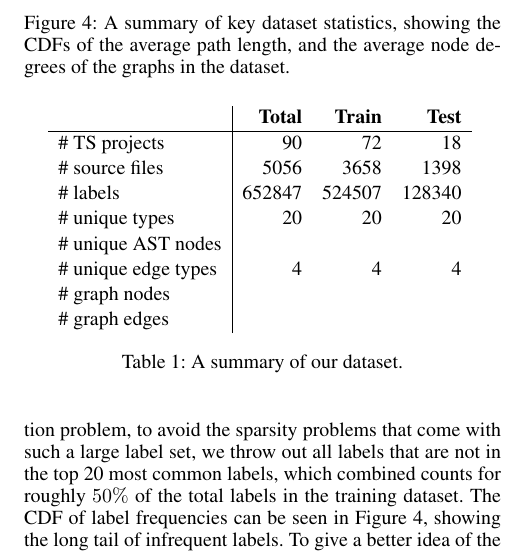
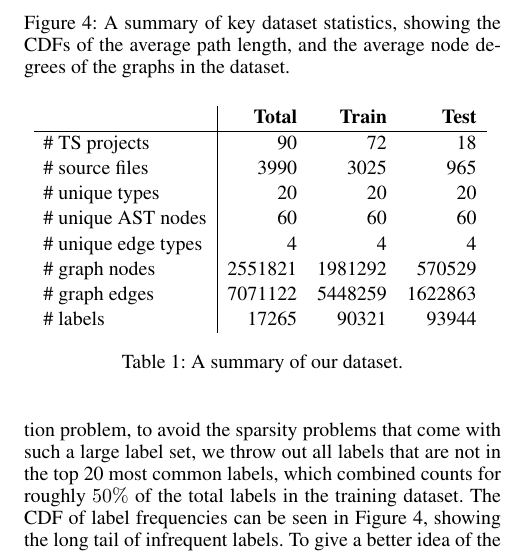
Before and after one commit to shashank-srikant/6.867_term_project, a LaTeX paper (docs/project_report/main.tex, which reads docs/project_report/approach.tex): part of one column of page 4 of 8, cut so that both start at the same text. Compiled offline with pdfLaTeX.

Commit message:
dataset data

```diff
--- a/docs/project_report/approach.tex
+++ b/docs/project_report/approach.tex
@@ -15,16 +15,16 @@ To give a better idea of the type labels that we predict, the top 5 most common
 	\centering
 	{\renewcommand{\arraystretch}{1.15}% for the vertical padding
 		\begin{tabular}{l|rrr}
-			\textbf{~} & \textbf{Total} & \textbf{Train} & \textbf{Test} \\
-			\hline
-			\# TS projects & 90 &  72 & 18 \\
-			\# source files & 5056 & 3658 & 1398 \\
-			\# labels  & 652847	& 524507 & 128340 \\
-			\# unique types & 20 & 20 & 20 \\
-			\# unique AST nodes & ~ & ~ & ~ \\
-  		    \# unique edge types & 4 & 4 & 4 \\
-			\# graph nodes & ~ & ~ & ~ \\
-			\# graph edges & ~ & ~ & ~ \\
+                  \textbf{~} & \textbf{Total} & \textbf{Train} & \textbf{Test} \\
+                  \hline
+                  \# TS projects & 90 & 72 & 18 \\
+                  \# source files & 3990 & 3025 & 965 \\
+                  \# unique types & 20 & 20 & 20 \\
+                  \# unique AST nodes & 60 & 60 & 60 \\
+                  \# unique edge types & 4 & 4 & 4 \\
+                  \# graph nodes & 2551821 & 1981292 & 570529 \\
+                  \# graph edges & 7071122 & 5448259 & 1622863 \\
+                  \# labels  & 17265 & 90321 & 93944 \\
 		\end{tabular}
 	}
 	\caption{A summary of our dataset.}
```
